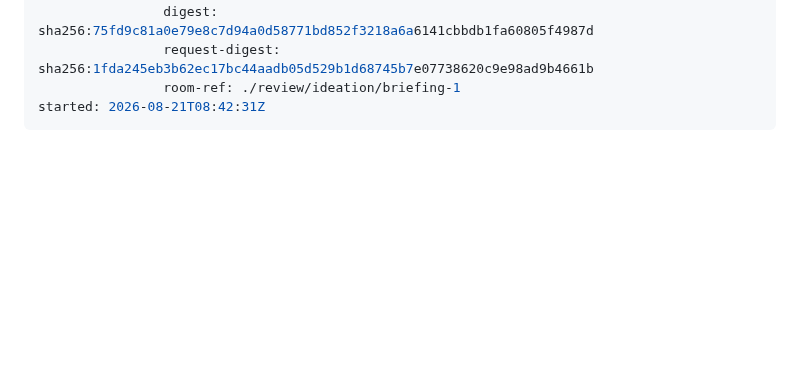
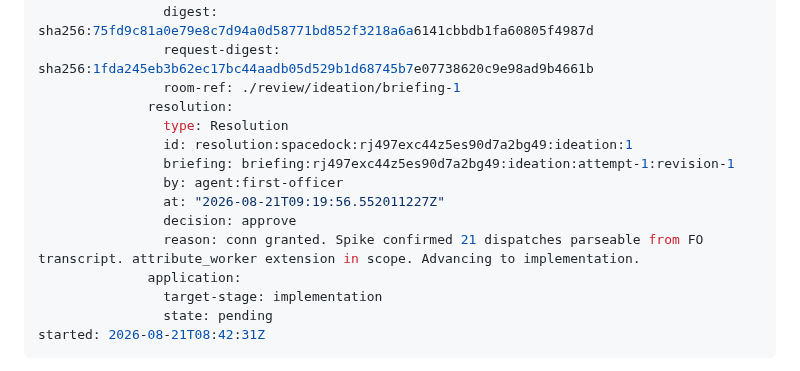
Before and after one commit to clkao/cargento, a Markdown page: pi-live-worker-attribution/index.md, the part around the change. Drawn GitHub-style; blank space fills up the shorter version.

Commit message:
gate: record pi-live-worker-attribution ideation approve

```diff
--- a/pi-live-worker-attribution/index.md
+++ b/pi-live-worker-attribution/index.md
@@ -35,6 +35,17 @@ gates:
                 digest: sha256:75fd9c81a0e79e8c7d94a0d58771bd852f3218a6a6141cbbdb1fa60805f4987d
                 request-digest: sha256:1fda245eb3b62ec17bc44aadb05d529b1d68745b7e07738620c9e98ad9b4661b
                 room-ref: ./review/ideation/briefing-1
+              resolution:
+                type: Resolution
+                id: resolution:spacedock:rj497exc44z5es90d7a2bg49:ideation:1
+                briefing: briefing:rj497exc44z5es90d7a2bg49:ideation:attempt-1:revision-1
+                by: agent:first-officer
+                at: "2026-08-21T09:19:56.552011227Z"
+                decision: approve
+                reason: conn granted. Spike confirmed 21 dispatches parseable from FO transcript. attribute_worker extension in scope. Advancing to implementation.
+              application:
+                target-stage: implementation
+                state: pending
 started: 2026-08-21T08:42:31Z
 ---
 
```
